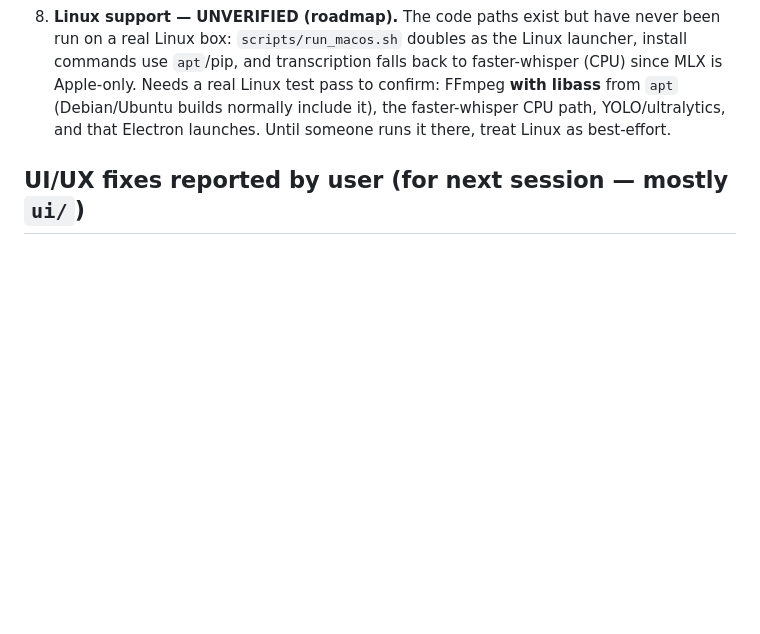
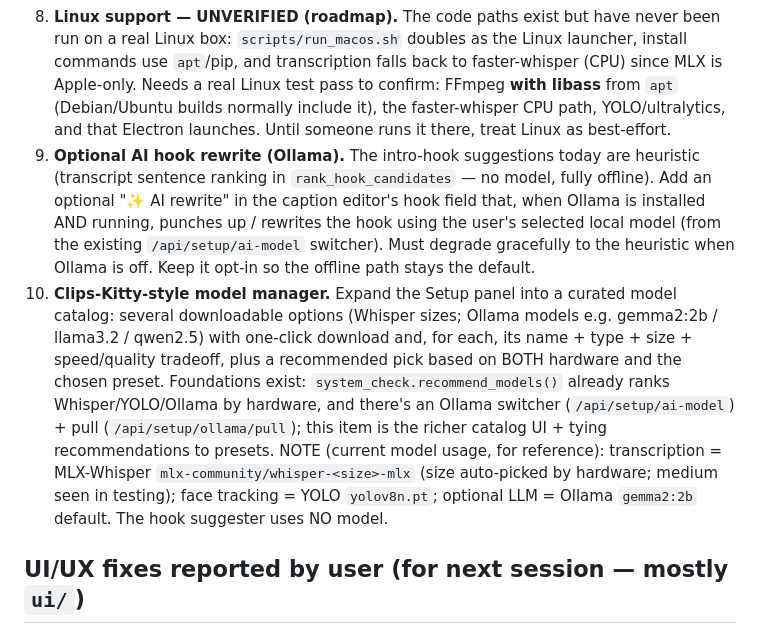
Before and after one commit to TechFreq/Klipzy-Studio, a Markdown page: docs/dev/STATUS.md, the part around the change. Drawn GitHub-style; blank space fills up the shorter version.

Commit message:
docs: roadmap — optional Ollama AI hook rewrite + Clips-Kitty-style model manager
Capture two requested roadmap items with current-state notes: (9) opt-in
AI hook rewrite via the user's chosen Ollama model, degrading to the offline
heuristic when Ollama is off; (10) a curated, per-hardware AND per-preset model
catalog UI building on recommend_models() + the existing Ollama switcher/pull.
Also documents which models the app uses today (MLX-Whisper, yolov8n, Ollama
gemma2:2b) and that the hook suggester uses no model.

```diff
--- a/docs/dev/STATUS.md
+++ b/docs/dev/STATUS.md
@@ -70,6 +70,23 @@ pytest tests/ -q                  # 67 tests
    Apple-only. Needs a real Linux test pass to confirm: FFmpeg **with libass** from `apt`
    (Debian/Ubuntu builds normally include it), the faster-whisper CPU path, YOLO/ultralytics,
    and that Electron launches. Until someone runs it there, treat Linux as best-effort.
+9. **Optional AI hook rewrite (Ollama).** The intro-hook suggestions today are heuristic
+   (transcript sentence ranking in `rank_hook_candidates` — no model, fully offline). Add an
+   optional "✨ AI rewrite" in the caption editor's hook field that, when Ollama is installed
+   AND running, punches up / rewrites the hook using the user's selected local model (from the
+   existing `/api/setup/ai-model` switcher). Must degrade gracefully to the heuristic when
+   Ollama is off. Keep it opt-in so the offline path stays the default.
+10. **Clips-Kitty-style model manager.** Expand the Setup panel into a curated model catalog:
+    several downloadable options (Whisper sizes; Ollama models e.g. gemma2:2b / llama3.2 /
+    qwen2.5) with one-click download and, for each, its name + type + size + speed/quality
+    tradeoff, plus a recommended pick based on BOTH hardware and the chosen preset. Foundations
+    exist: `system_check.recommend_models()` already ranks Whisper/YOLO/Ollama by hardware, and
+    there's an Ollama switcher (`/api/setup/ai-model`) + pull (`/api/setup/ollama/pull`); this
+    item is the richer catalog UI + tying recommendations to presets.
+    NOTE (current model usage, for reference): transcription = MLX-Whisper
+    `mlx-community/whisper-<size>-mlx` (size auto-picked by hardware; medium seen in testing);
+    face tracking = YOLO `yolov8n.pt`; optional LLM = Ollama `gemma2:2b` default. The hook
+    suggester uses NO model.
 
 ## UI/UX fixes reported by user (for next session — mostly `ui/`)
 
```
